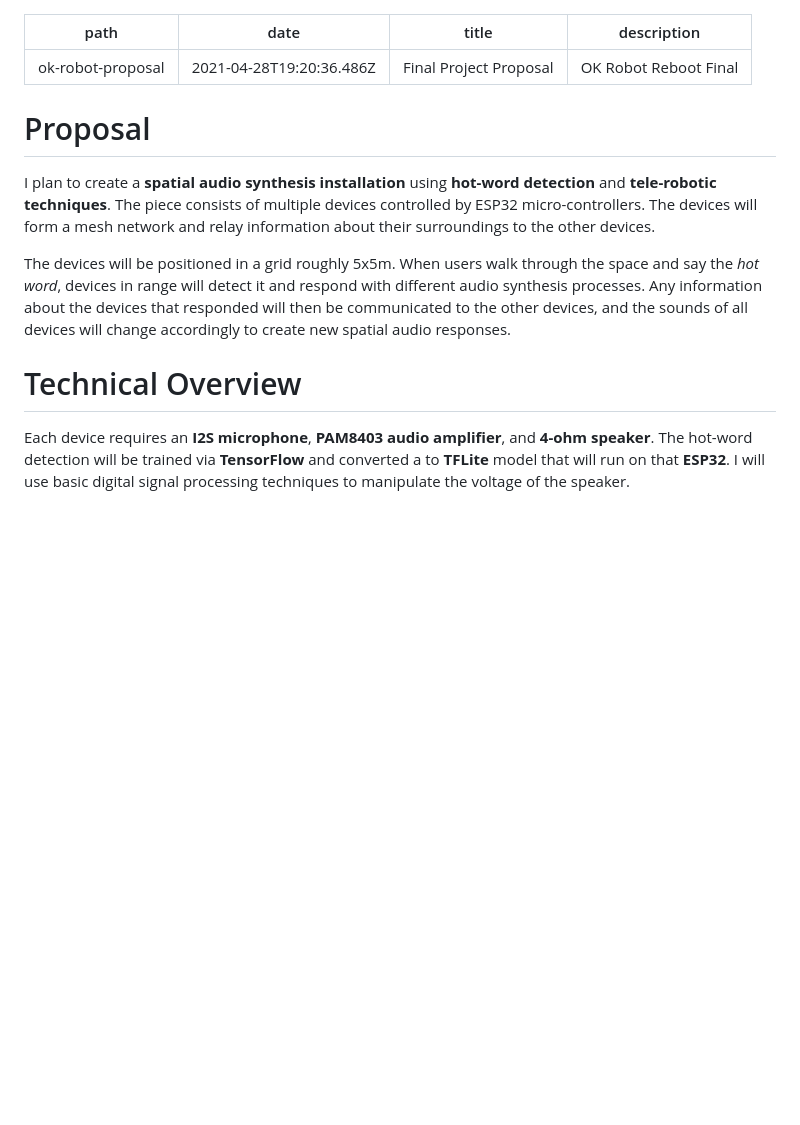
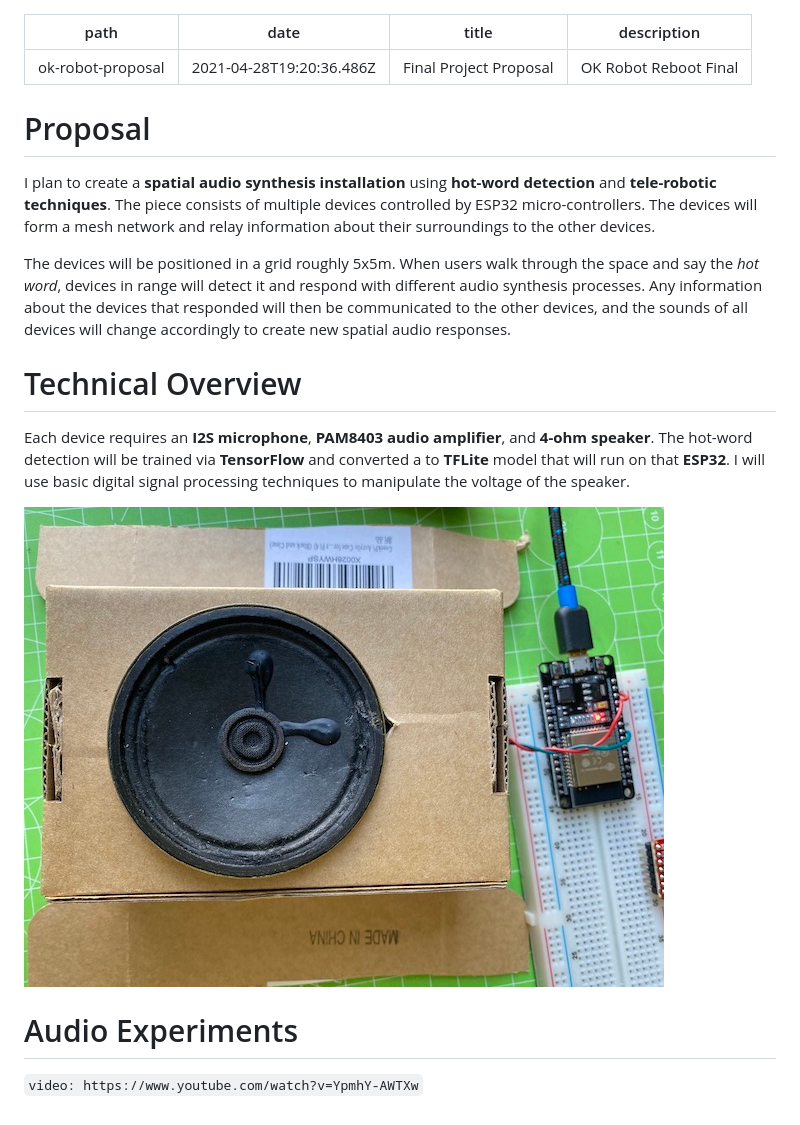
Before and after one commit to davidalexandercurrie/itp-blog, a Markdown page: content/blog/final-project-proposal.md, the part around the change. Drawn GitHub-style; pictures changed too: content/assets/okrobot/proposal-1.jpeg (added); blank space fills up the shorter version.

Commit message:
add image/video

```diff
--- a/content/blog/final-project-proposal.md
+++ b/content/blog/final-project-proposal.md
@@ -4,12 +4,19 @@ date: 2021-04-28T19:20:36.486Z
 title: Final Project Proposal
 description: OK Robot Reboot Final
 ---
+
 # Proposal
 
 I plan to create a **spatial audio synthesis installation** using **hot-word detection** and **tele-robotic techniques**. The piece consists of multiple devices controlled by ESP32 micro-controllers. The devices will form a mesh network and relay information about their surroundings to the other devices.
 
-The devices will be positioned in a grid roughly 5x5m. When users walk through the space and say the *hot word*, devices in range will detect it and respond with different audio synthesis processes. Any information about the devices that responded will then be communicated to the other devices, and the sounds of all devices will change accordingly to create new spatial audio responses.
+The devices will be positioned in a grid roughly 5x5m. When users walk through the space and say the _hot word_, devices in range will detect it and respond with different audio synthesis processes. Any information about the devices that responded will then be communicated to the other devices, and the sounds of all devices will change accordingly to create new spatial audio responses.
 
 # Technical Overview
 
 Each device requires an **I2S microphone**, **PAM8403 audio amplifier**, and **4-ohm speaker**. The hot-word detection will be trained via **TensorFlow** and converted a to **TFLite** model that will run on that **ESP32**. I will use basic digital signal processing techniques to manipulate the voltage of the speaker.
+
+![prototype](../assets/okrobot/proposal-1.jpeg "prototype")
+
+# Audio Experiments
+
+`video: https://www.youtube.com/watch?v=YpmhY-AWTXw`
```
